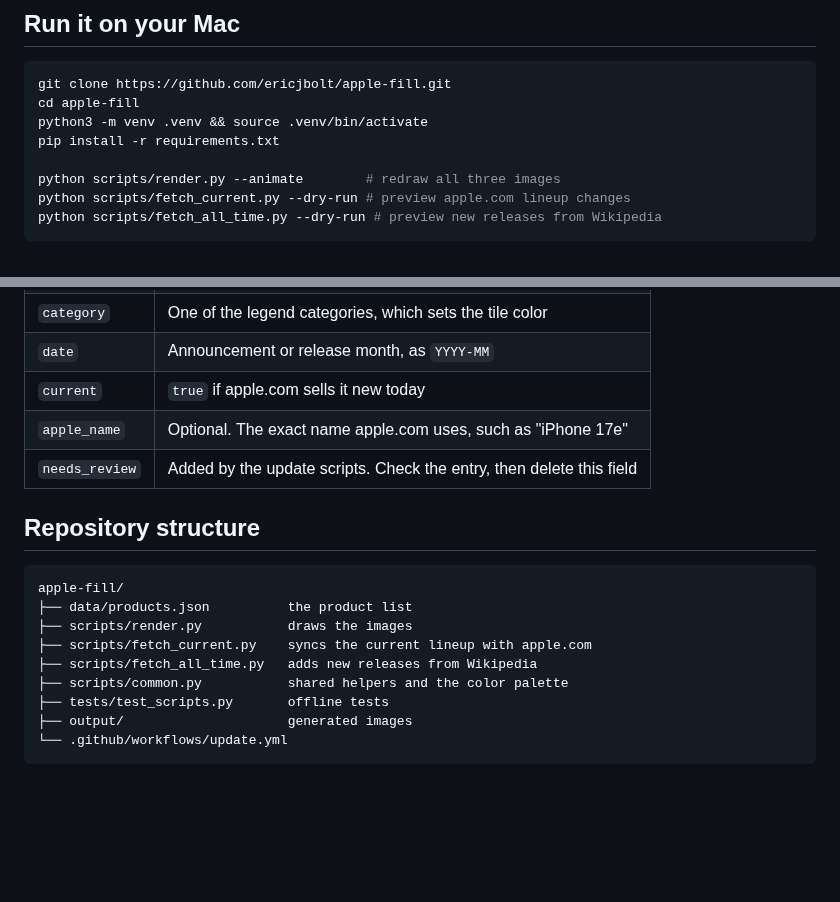
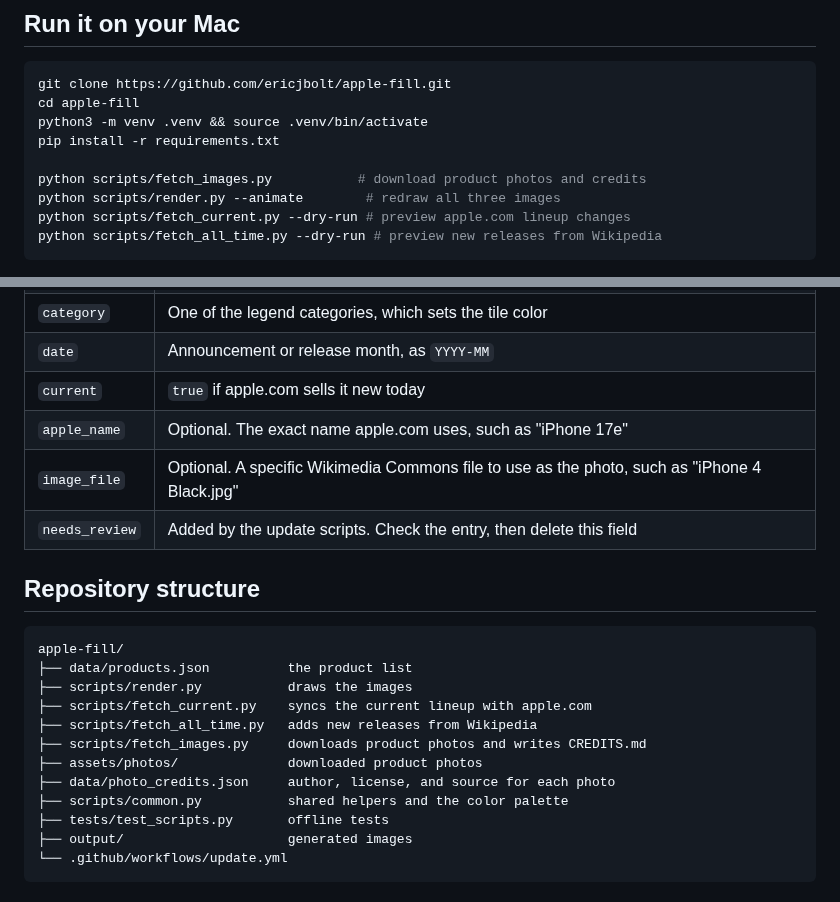
Before and after one commit to ericjbolt/Apple-Products-Visualized, a Markdown page: README.md, 2 parts joined by grey strips. GitHub-like rendering; blank space fills up the shorter version.

```diff
--- a/README.md
+++ b/README.md
@@ -34,6 +35,7 @@ cd apple-fill
 python3 -m venv .venv && source .venv/bin/activate
 pip install -r requirements.txt
 
+python scripts/fetch_images.py           # download product photos and credits
 python scripts/render.py --animate        # redraw all three images
 python scripts/fetch_current.py --dry-run # preview apple.com lineup changes
 python scripts/fetch_all_time.py --dry-run # preview new releases from Wikipedia
@@ -53,6 +55,7 @@ Open `data/products.json` and add, remove, or correct a product. Then run `pytho
 | `date` | Announcement or release month, as `YYYY-MM` |
 | `current` | `true` if apple.com sells it new today |
 | `apple_name` | Optional. The exact name apple.com uses, such as "iPhone 17e" |
+| `image_file` | Optional. A specific Wikimedia Commons file to use as the photo, such as "iPhone 4 Black.jpg" |
 | `needs_review` | Added by the update scripts. Check the entry, then delete this field |
 
 ## Repository structure
@@ -63,6 +66,9 @@ apple-fill/
 ├── scripts/render.py           draws the images
 ├── scripts/fetch_current.py    syncs the current lineup with apple.com
 ├── scripts/fetch_all_time.py   adds new releases from Wikipedia
+├── scripts/fetch_images.py     downloads product photos and writes CREDITS.md
+├── assets/photos/              downloaded product photos
+├── data/photo_credits.json     author, license, and source for each photo
 ├── scripts/common.py           shared helpers and the color palette
 ├── tests/test_scripts.py       offline tests
 ├── output/                     generated images
```
Also changed, not shown: other parts of README.md (+7 -3 lines), CREDITS.md (added, +9 -0 lines), output/current.png, 7 other files.
